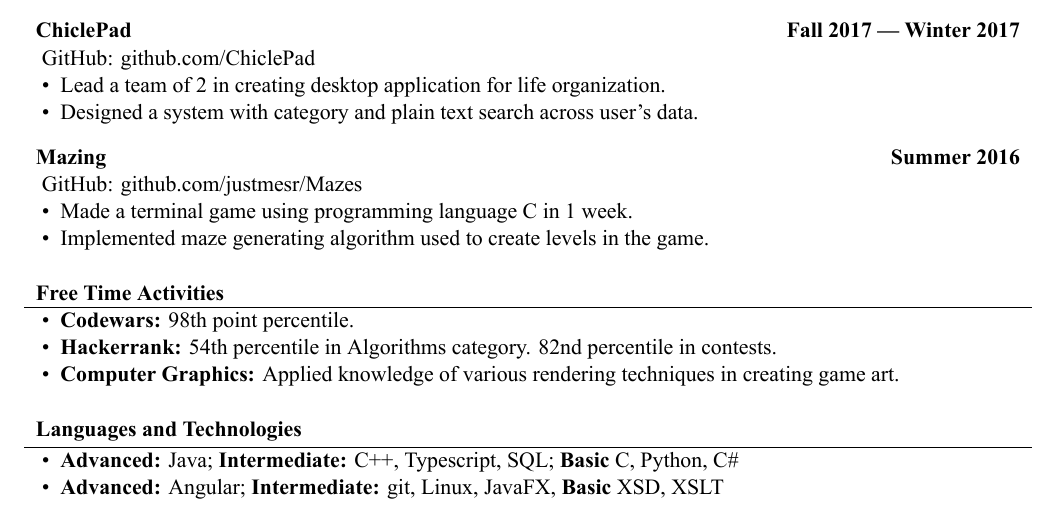
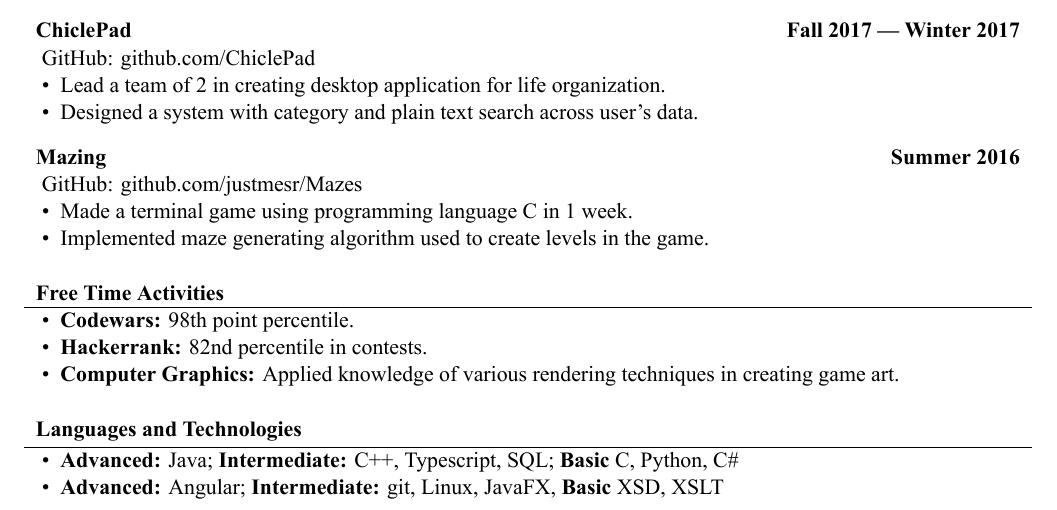
Before and after one commit to SimonKocurek/Resume, a LaTeX CV (CV.tex): part of the page, cut so that both start at the same text. The pictures show the PDF file CV.pdf that the author committed with the source.

Commit message:
Second draft

```diff
--- a/CV.tex
+++ b/CV.tex
@@ -67,7 +67,7 @@
 		\begin{cvsubsection}{}{}{}
 			\begin{itemize}
 				\item \textbf{Codewars:} 98th point percentile.
-				\item \textbf{Hackerrank:} 54th percentile in Algorithms category. 82nd percentile in contests.
+				\item \textbf{Hackerrank:} 82nd percentile in contests.
 				\item \textbf{Computer Graphics:} Applied knowledge of various rendering techniques in creating game art.
 			\end{itemize}
 		\end{cvsubsection}
```
Also changed, not shown: CV.pdf, 1 other file.
